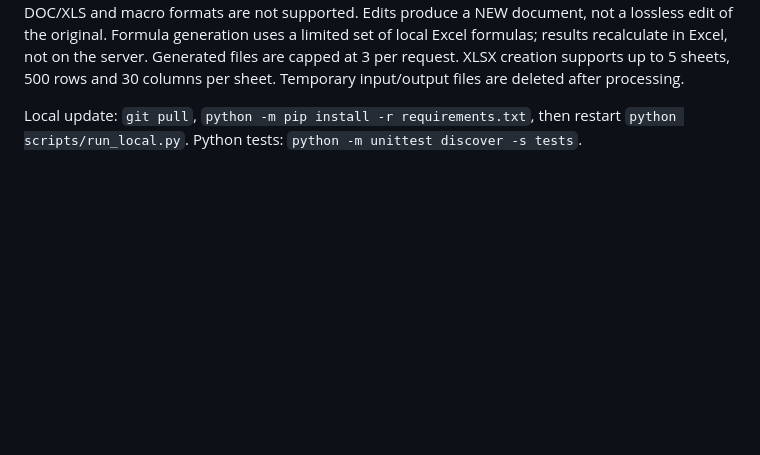
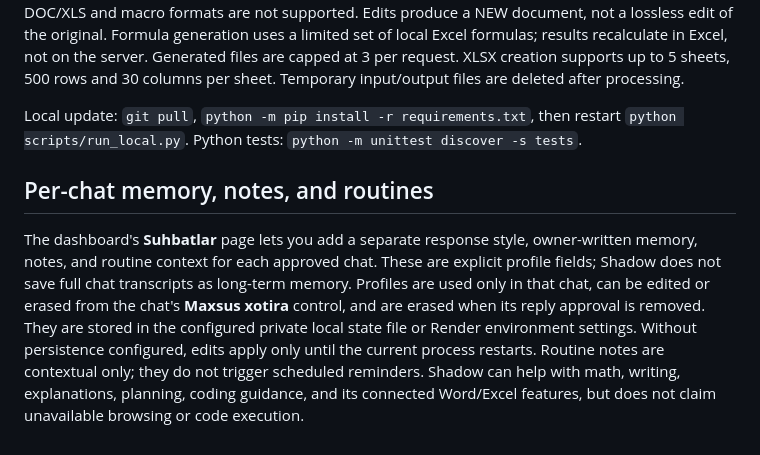
Before and after one commit to nodrgold888/shadow-telegram-agent, a Markdown page: README.md, the part around the change. GitHub-like rendering; blank space fills up the shorter version.

Commit message:
Document chat-scoped memory controls

```diff
--- a/README.md
+++ b/README.md
@@ -186,3 +186,8 @@ Generated files are capped at 3 per request. XLSX creation supports up to 5 shee
 
 Local update: `git pull`, `python -m pip install -r requirements.txt`, then restart
 `python scripts/run_local.py`. Python tests: `python -m unittest discover -s tests`.
+
+
+## Per-chat memory, notes, and routines
+
+The dashboard's **Suhbatlar** page lets you add a separate response style, owner-written memory, notes, and routine context for each approved chat. These are explicit profile fields; Shadow does not save full chat transcripts as long-term memory. Profiles are used only in that chat, can be edited or erased from the chat's **Maxsus xotira** control, and are erased when its reply approval is removed. They are stored in the configured private local state file or Render environment settings. Without persistence configured, edits apply only until the current process restarts. Routine notes are contextual only; they do not trigger scheduled reminders. Shadow can help with math, writing, explanations, planning, coding guidance, and its connected Word/Excel features, but does not claim unavailable browsing or code execution.
```
